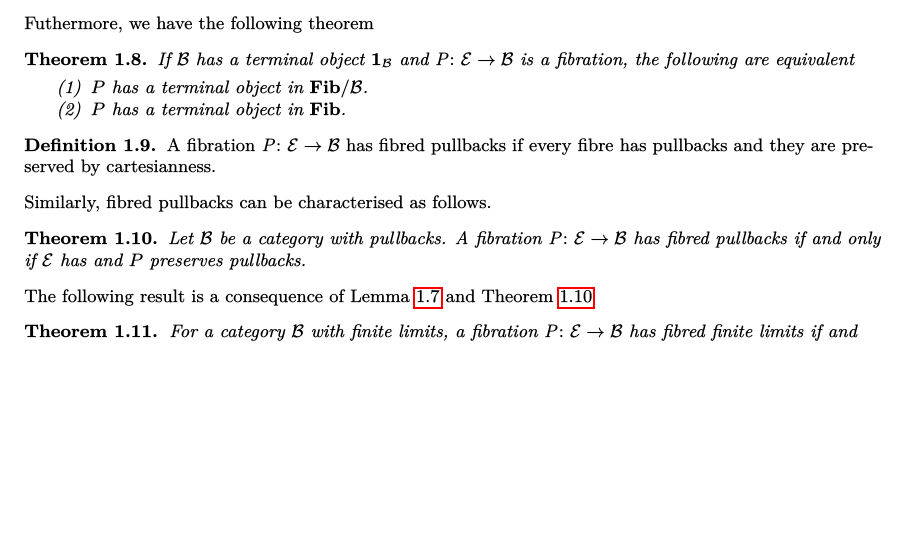
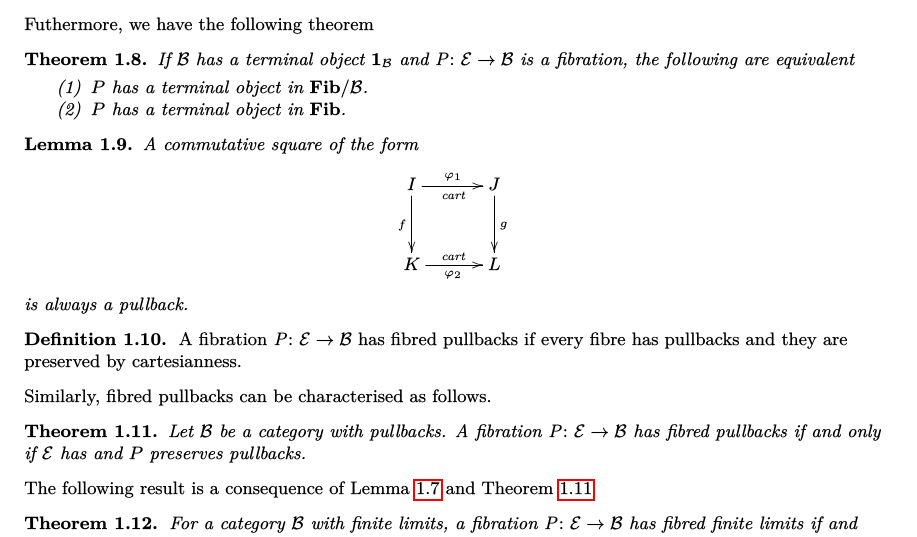
Before and after one commit to SPM-M/Papers, a LaTeX paper (Fibred Tabulators/Fibred_Tabulators.tex): part of page 2 of 4 before the commit and part of page 2 of 5 after it, cut so that both start at the same text, the shorter picture padded with empty space. The pictures show the PDF file Fibred Tabulators/Fibred_Tabulators.pdf that the author committed with the source.

Commit message:
pullback
commutative square where the top and bottom arrows are cartesian is always a pullback.

```diff
--- a/Fibred Tabulators/Fibred_Tabulators.tex
+++ b/Fibred Tabulators/Fibred_Tabulators.tex
@@ -143,6 +143,17 @@ Futhermore, we have the following theorem
 %	\end{equation*}
 %	Given $!_{\cat{B}} \adj \ter{B}$, it follows that $P \adj \ter{E}$ if and only if $!_\cat{E} \adj \ter{E}$ over $!_\cat{B} \adj \ter{B}$.
 %\end{proof}
+
+\begin{lemma}
+	A commutative square of the form
+	\begin{equation*}
+		\xymatrix@=1cm{
+			I \ar[d]_{f} \ar[r]^{\varphi_1}_{\text{cart}} & J \ar[d]^{g} \\
+			K \ar[r]_{\varphi_2}^{\text{cart}} & L
+		}
+	\end{equation*}
+	is always a pullback.
+\end{lemma}
 
 \begin{defn}
 	A fibration $\fib$ has fibred pullbacks if every fibre has pullbacks and they are preserved by cartesianness.
```
Also changed, not shown: Fibred Tabulators/Fibred_Tabulators.pdf, 3 other files.
